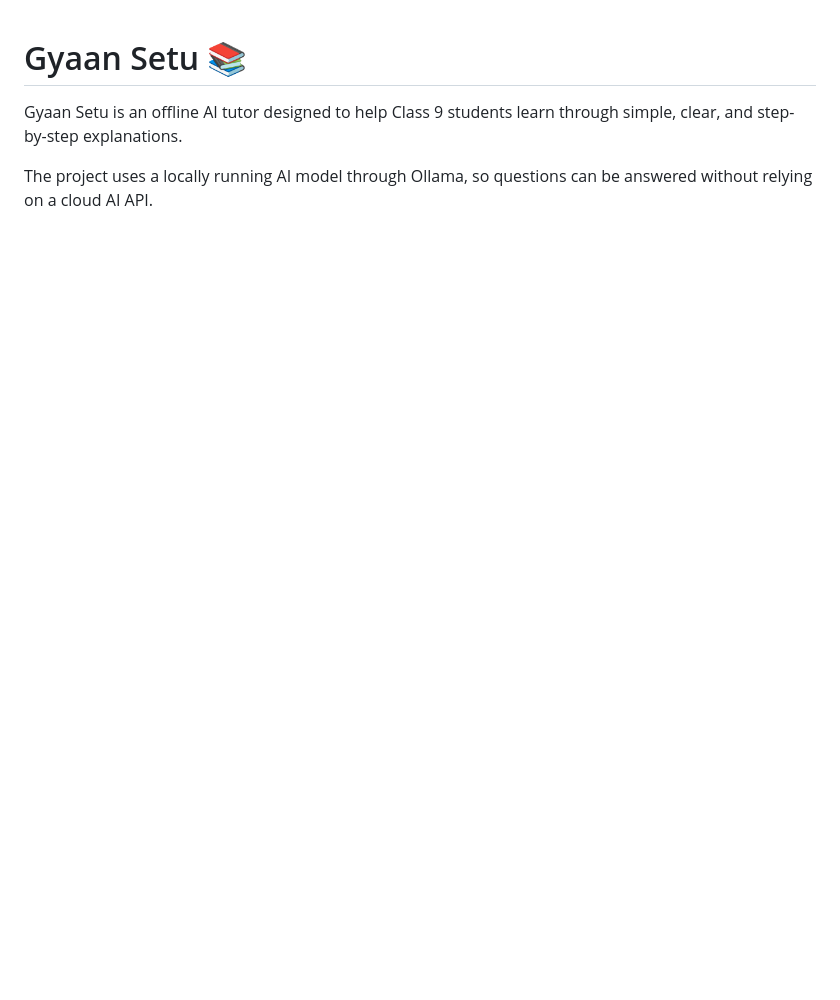
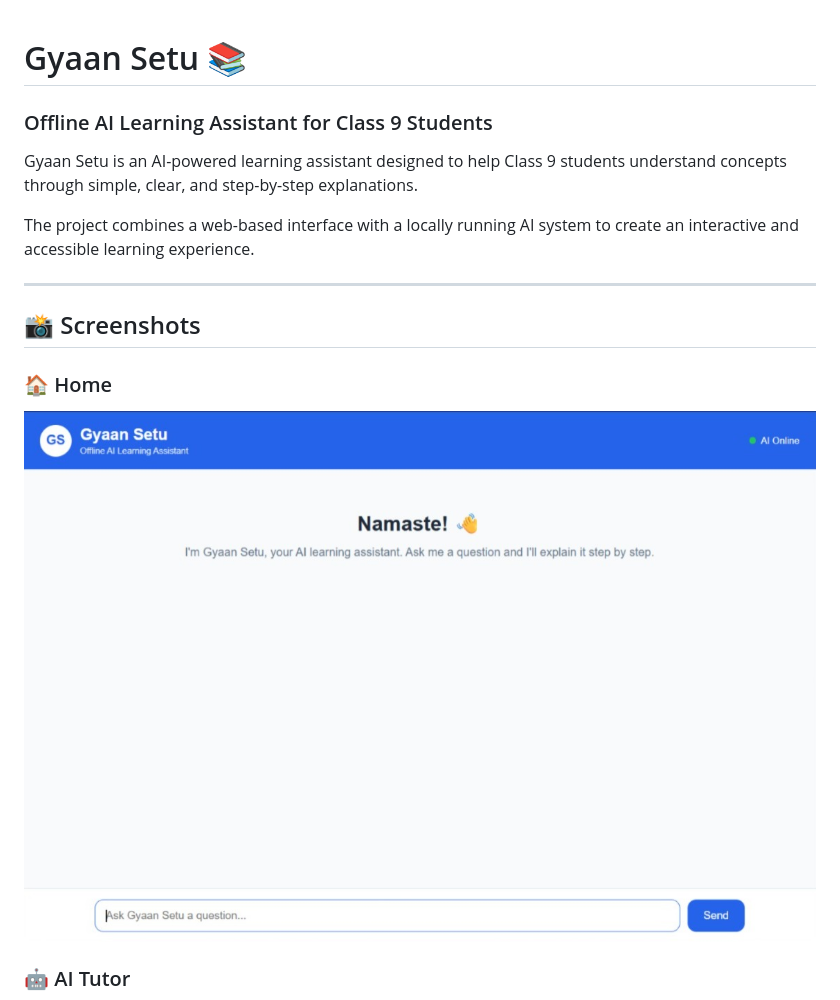
Before and after one commit to 26shivansh-26/Gyan-Setu, a Markdown page: README.md, the part around the change printed below. GitHub-like rendering; pictures changed too: Screenshot/home.jpeg (added); blank space fills up the shorter version.

```diff
--- a/README.md
+++ b/README.md
@@ -1,5 +1,18 @@
 # Gyaan Setu 📚
 
-Gyaan Setu is an offline AI tutor designed to help Class 9 students learn through simple, clear, and step-by-step explanations.
+### Offline AI Learning Assistant for Class 9 Students
 
-The project uses a locally running AI model through Ollama, so questions can be answered without relying on a cloud AI API.
+Gyaan Setu is an AI-powered learning assistant designed to help Class 9 students understand concepts through simple, clear, and step-by-step explanations.
+
+The project combines a web-based interface with a locally running AI system to create an interactive and accessible learning experience.
+
+---
+
+## 📸 Screenshots
+
+### 🏠 Home
+
+![Gyaan Setu Home](Screenshot/home.jpeg)
+
+### 🤖 AI Tutor
+
```
Also changed, not shown: other parts of README.md (+59 -21 lines), Screenshot/chat.jpeg (added), Screenshot/features.jpeg (added).
